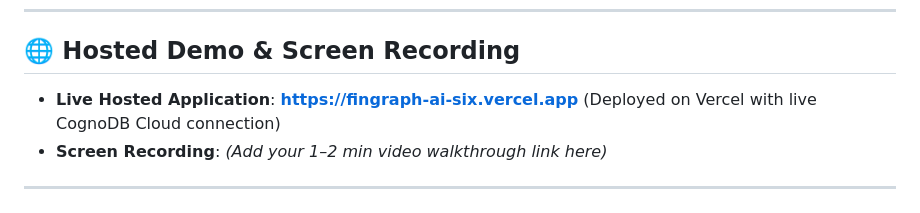
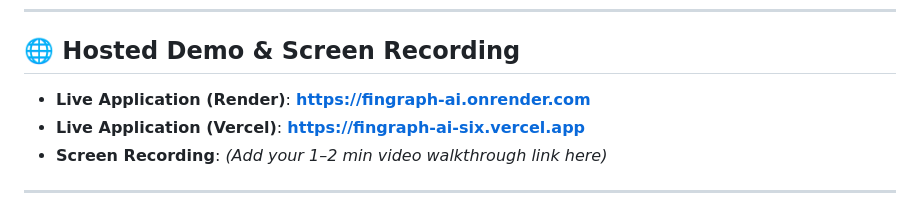
Before and after one commit to bethimanideep/fingraph-ai, a Markdown page: README.md, the part around the change. Drawn GitHub-style.

Commit message:
docs: add Render live demo link to README

```diff
--- a/README.md
+++ b/README.md
@@ -209,7 +209,8 @@ When CognoDB Cloud is unreachable, a prominent red alert banner with `[ Retry Co
 
 ## 🌐 Hosted Demo & Screen Recording
 
-- **Live Hosted Application**: **[https://fingraph-ai-six.vercel.app](https://fingraph-ai-six.vercel.app)** (Deployed on Vercel with live CognoDB Cloud connection)
+- **Live Application (Render)**: **[https://fingraph-ai.onrender.com](https://fingraph-ai.onrender.com)**
+- **Live Application (Vercel)**: **[https://fingraph-ai-six.vercel.app](https://fingraph-ai-six.vercel.app)**
 - **Screen Recording**: *(Add your 1–2 min video walkthrough link here)*
 
 ---
```
